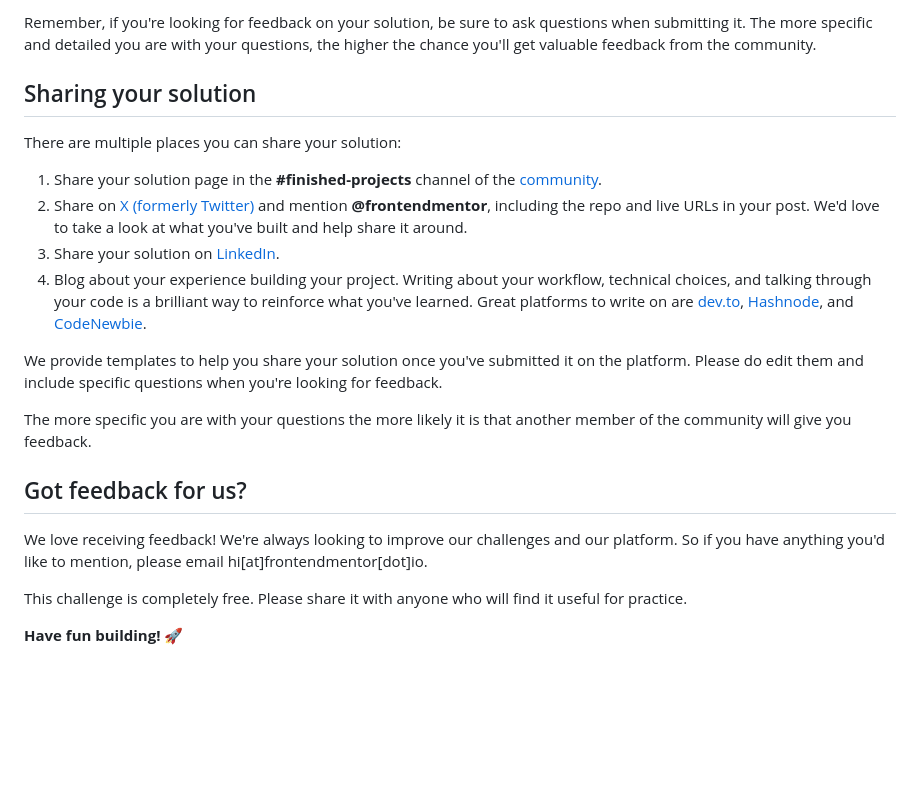
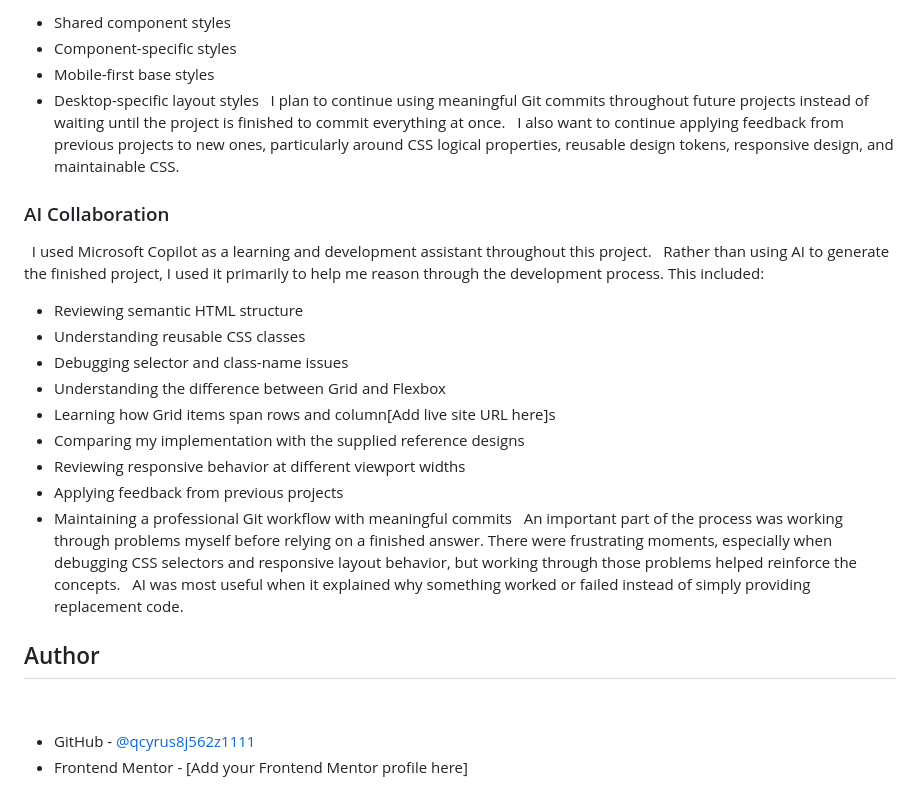
Before and after one commit to qcyrus8j562z1111/testimonials-grid-section, a Markdown page: README.md, the part around one of its changes. Drawn GitHub-style; blank space fills up the shorter version.

Commit message:
Revise README for Testimonials Grid Section
Updated README to reflect project details and improvements.

```diff
--- a/README.md
+++ b/README.md
@@ -82,23 +131,34 @@ Submit your solution on the platform for the rest of the community to see. Follo
 
-Remember, if you're looking for feedback on your solution, be sure to ask questions when submitting it. The more specific and detailed you are with your questions, the higher the chance you'll get valuable feedback from the community.
+- Shared component styles
+- Component-specific styles
+- Mobile-first base styles
+- Desktop-specific layout styles
 
-## Sharing your solution
+I plan to continue using meaningful Git commits throughout future projects instead of waiting until the project is finished to commit everything at once.
 
-There are multiple places you can share your solution:
+I also want to continue applying feedback from previous projects to new ones, particularly around CSS logical properties, reusable design tokens, responsive design, and maintainable CSS.
 
-1. Share your solution page in the **#finished-projects** channel of the [community](https://www.frontendmentor.io/community).
-2. Share on [X (formerly Twitter)](https://x.com/frontendmentor) and mention **@frontendmentor**, including the repo and live URLs in your post. We'd love to take a look at what you've built and help share it around.
-3. Share your solution on [LinkedIn](https://www.linkedin.com/company/frontend-mentor/).
-4. Blog about your experience building your project. Writing about your workflow, technical choices, and talking through your code is a brilliant way to reinforce what you've learned. Great platforms to write on are [dev.to](https://dev.to/), [Hashnode](https://hashnode.com/), and [CodeNewbie](https://community.codenewbie.org/).
+### AI Collaboration
 
-We provide templates to help you share your solution once you've submitted it on the platform. Please do edit them and include specific questions when you're looking for feedback.
+I used Microsoft Copilot as a learning and development assistant throughout this project.
 
-The more specific you are with your questions the more likely it is that another member of the community will give you feedback.
+Rather than using AI to generate the finished project, I used it primarily to help me reason through the development process. This included:
 
-## Got feedback for us?
+- Reviewing semantic HTML structure
+- Understanding reusable CSS classes
+- Debugging selector and class-name issues
+- Understanding the difference between Grid and Flexbox
+- Learning how Grid items span rows and column[Add live site URL here]s
+- Comparing my implementation with the supplied reference designs
+- Reviewing responsive behavior at different viewport widths
+- Applying feedback from previous projects
+- Maintaining a professional Git workflow with meaningful commits
 
-We love receiving feedback! We're always looking to improve our challenges and our platform. So if you have anything you'd like to mention, please email hi[at]frontendmentor[dot]io.
+An important part of the process was working through problems myself before relying on a finished answer. There were frustrating moments, especially when debugging CSS selectors and responsive layout behavior, but working through those problems helped reinforce the concepts.
 
-This challenge is completely free. Please share it with anyone who will find it useful for practice.
+AI was most useful when it explained why something worked or failed instead of simply providing replacement code.
 
-**Have fun building!** 🚀
+## Author
+
+- GitHub - [@qcyrus8j562z1111](https://github.com/qcyrus8j562z1111)
+- Frontend Mentor - [Add your Frontend Mentor profile here]
```
Also changed, not shown: other parts of README.md (+94 -45 lines).
